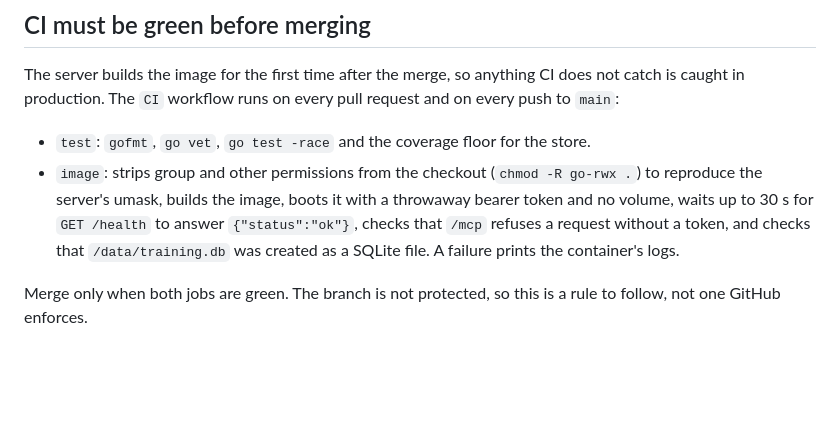
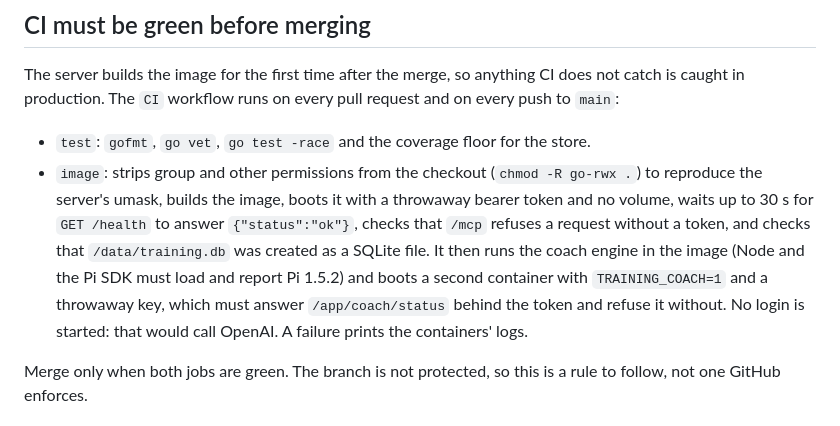
Before and after one commit to FullFran/training-mcp, a Markdown page: docs/deployment.md, the part around the change. GitHub-like rendering; blank space fills up the shorter version.

```diff
--- a/docs/deployment.md
+++ b/docs/deployment.md
@@ -50,7 +50,11 @@ pull request and on every push to `main`:
   boots it with a throwaway bearer token and no volume, waits up to 30 s for
   `GET /health` to answer `{"status":"ok"}`, checks that `/mcp` refuses a
   request without a token, and checks that `/data/training.db` was created as
-  a SQLite file. A failure prints the container's logs.
+  a SQLite file. It then runs the coach engine in the image (Node and the Pi
+  SDK must load and report Pi 1.5.2) and boots a second container with
+  `TRAINING_COACH=1` and a throwaway key, which must answer `/app/coach/status`
+  behind the token and refuse it without. No login is started: that would call
+  OpenAI. A failure prints the containers' logs.
 
 Merge only when both jobs are green. The branch is not protected, so this is
 a rule to follow, not one GitHub enforces.
```
Also changed, not shown: README.md (+2 -0 lines), docs/coach.md (added, +153 -0 lines).
